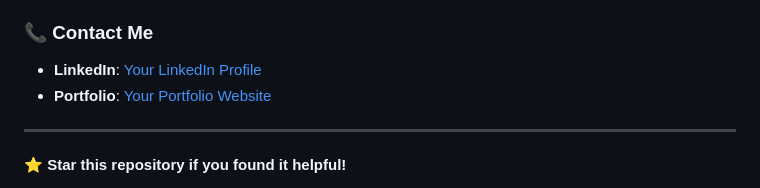
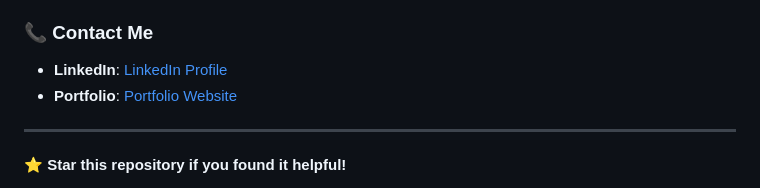
Before and after one commit to javedevai/html-css-js-projects, a Markdown page: README.md, the part around the change. Rendered like a GitHub page.

Commit message:
update readme type fix

```diff
--- a/README.md
+++ b/README.md
@@ -68,8 +68,8 @@ Looking for a **frontend developer** who can deliver quality web solutions?
 
 ### 📞 Contact Me
 
-- **LinkedIn**: [Your LinkedIn Profile](https://linkedin.com/in/javedevai)
-- **Portfolio**: [Your Portfolio Website](https://javedevai.netlify.app/)
+- **LinkedIn**: [LinkedIn Profile](https://linkedin.com/in/javedevai)
+- **Portfolio**: [Portfolio Website](https://javedevai.netlify.app/)
 
 ---
 
```
